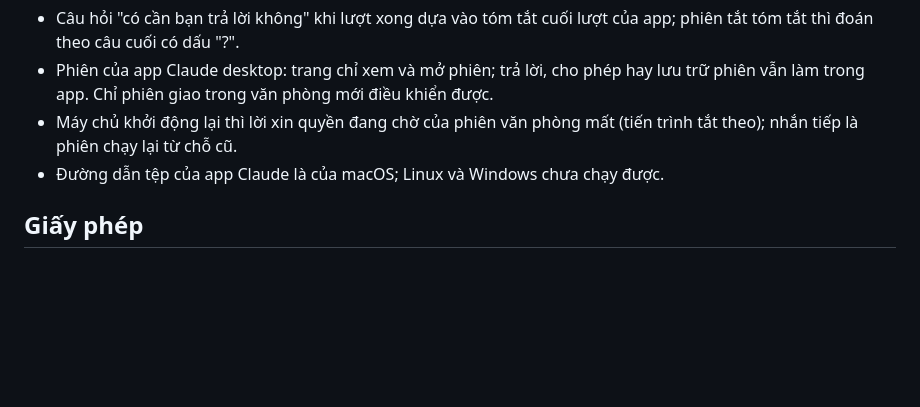
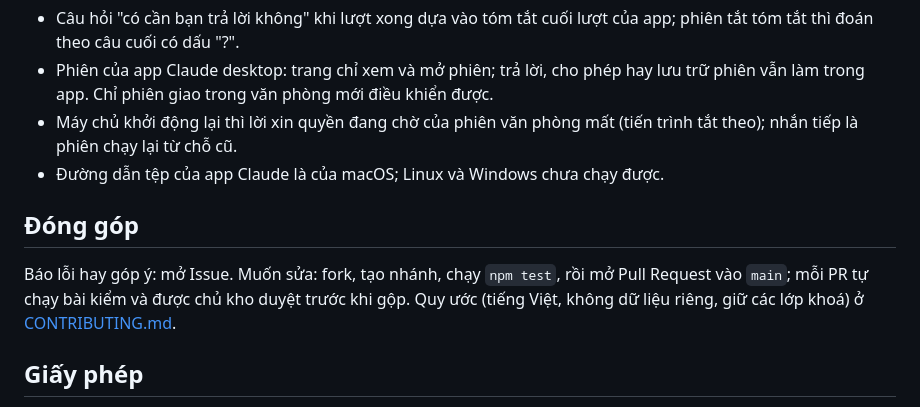
Before and after one commit to TrungHai0230396/claude-office, a Markdown page: README.md, the part around the change. GitHub-like rendering; blank space fills up the shorter version.

```diff
--- a/README.md
+++ b/README.md
@@ -294,6 +294,12 @@ phòng (dùng một "Claude giả", không gọi API thật) — 48 bài.
   là phiên chạy lại từ chỗ cũ.
 - Đường dẫn tệp của app Claude là của macOS; Linux và Windows chưa chạy được.
 
+## Đóng góp
+
+Báo lỗi hay góp ý: mở Issue. Muốn sửa: fork, tạo nhánh, chạy `npm test`, rồi mở Pull Request vào `main`; mỗi PR
+tự chạy bài kiểm và được chủ kho duyệt trước khi gộp. Quy ước (tiếng Việt, không dữ liệu riêng, giữ các lớp khoá)
+ở [CONTRIBUTING.md](CONTRIBUTING.md).
+
 ## Giấy phép
 
 [MIT](LICENSE). three.js trong `public/vendor/` cũng theo giấy phép MIT (`public/vendor/three-LICENSE.txt`).
```
Also changed, not shown: .github/pull_request_template.md (added, +14 -0 lines), CONTRIBUTING.md (added, +43 -0 lines).
